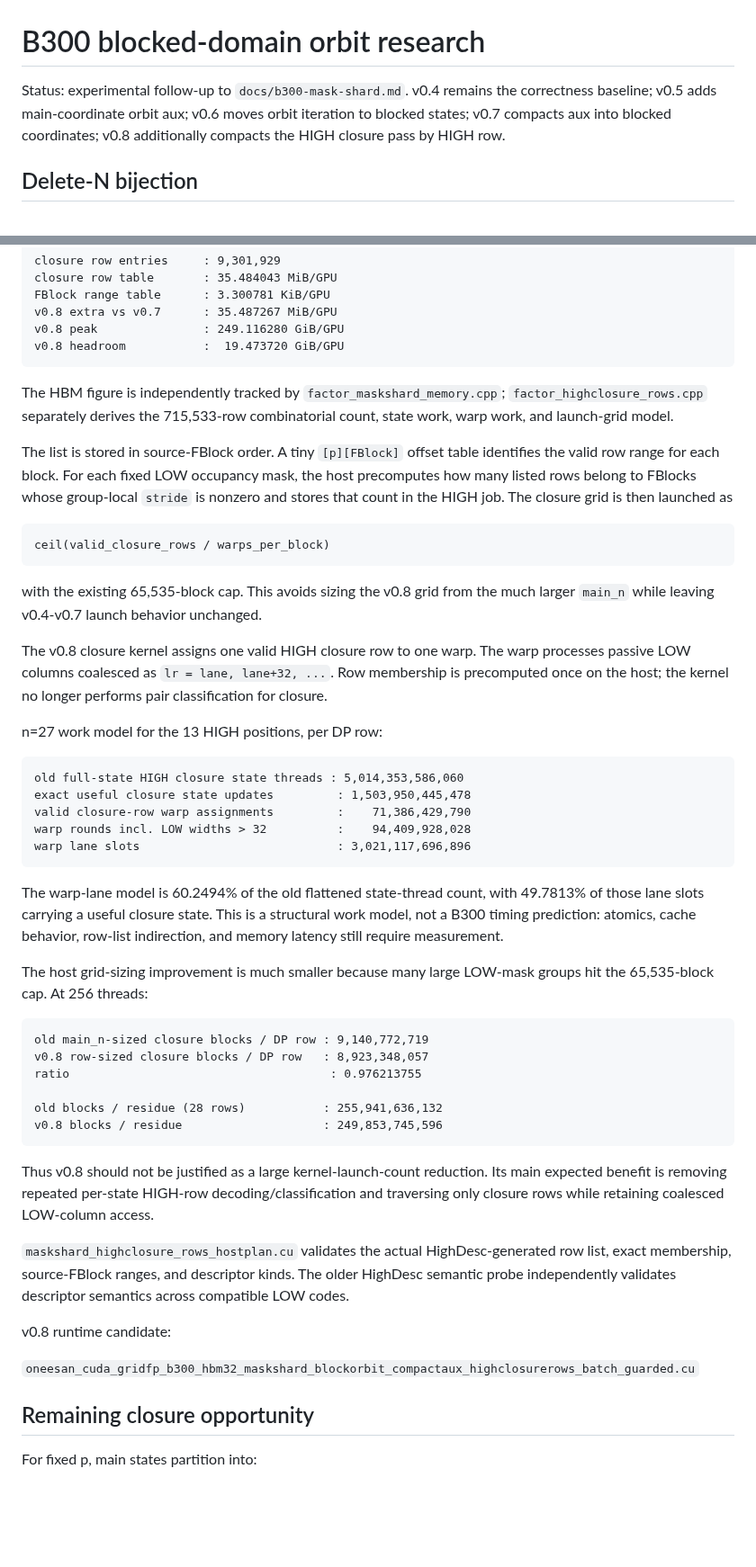
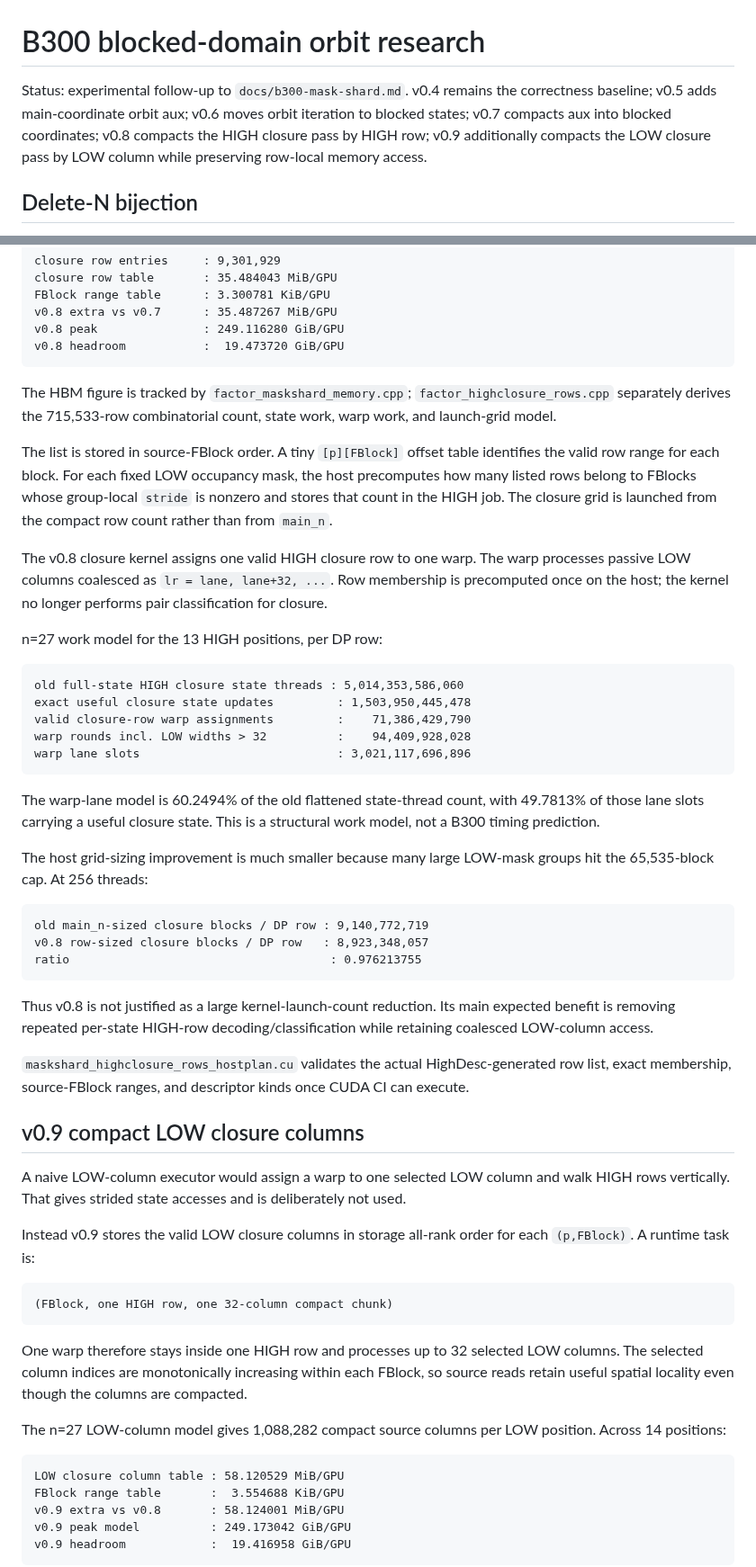
Before and after one commit to Kicky1618/oneesan-gpu, a Markdown page: docs/b300-blockorbit.md, 2 parts joined by grey strips. Shown at 90% size. GitHub-like rendering; blank space fills up the shorter version.

Commit message:
docs(v0.9): document compact LOW closure columns

````diff
--- a/docs/b300-blockorbit.md
+++ b/docs/b300-blockorbit.md
@@ -1,6 +1,6 @@
 # B300 blocked-domain orbit research
 
-Status: experimental follow-up to `docs/b300-mask-shard.md`. v0.4 remains the correctness baseline; v0.5 adds main-coordinate orbit aux; v0.6 moves orbit iteration to blocked states; v0.7 compacts aux into blocked coordinates; v0.8 additionally compacts the HIGH closure pass by HIGH row.
+Status: experimental follow-up to `docs/b300-mask-shard.md`. v0.4 remains the correctness baseline; v0.5 adds main-coordinate orbit aux; v0.6 moves orbit iteration to blocked states; v0.7 compacts aux into blocked coordinates; v0.8 compacts the HIGH closure pass by HIGH row; v0.9 additionally compacts the LOW closure pass by LOW column while preserving row-local memory access.
 
 ## Delete-N bijection
 
@@ -102,15 +102,9 @@ v0.8 peak               : 249.116280 GiB/GPU
 v0.8 headroom           :  19.473720 GiB/GPU
 ```
 
-The HBM figure is independently tracked by `factor_maskshard_memory.cpp`; `factor_highclosure_rows.cpp` separately derives the 715,533-row combinatorial count, state work, warp work, and launch-grid model.
+The HBM figure is tracked by `factor_maskshard_memory.cpp`; `factor_highclosure_rows.cpp` separately derives the 715,533-row combinatorial count, state work, warp work, and launch-grid model.
 
-The list is stored in source-FBlock order. A tiny `[p][FBlock]` offset table identifies the valid row range for each block. For each fixed LOW occupancy mask, the host precomputes how many listed rows belong to FBlocks whose group-local `stride` is nonzero and stores that count in the HIGH job. The closure grid is then launched as
-
-```
-ceil(valid_closure_rows / warps_per_block)
-```
-
-with the existing 65,535-block cap. This avoids sizing the v0.8 grid from the much larger `main_n` while leaving v0.4-v0.7 launch behavior unchanged.
+The list is stored in source-FBlock order. A tiny `[p][FBlock]` offset table identifies the valid row range for each block. For each fixed LOW occupancy mask, the host precomputes how many listed rows belong to FBlocks whose group-local `stride` is nonzero and stores that count in the HIGH job. The closure grid is launched from the compact row count rather than from `main_n`.
 
 The v0.8 closure kernel assigns one valid HIGH closure row to one warp. The warp processes passive LOW columns coalesced as `lr = lane, lane+32, ...`. Row membership is precomputed once on the host; the kernel no longer performs pair classification for closure.
 
@@ -124,7 +118,7 @@ warp rounds incl. LOW widths > 32          :    94,409,928,028
 warp lane slots                            : 3,021,117,696,896
 ```
 
-The warp-lane model is 60.2494% of the old flattened state-thread count, with 49.7813% of those lane slots carrying a useful closure state. This is a structural work model, not a B300 timing prediction: atomics, cache behavior, row-list indirection, and memory latency still require measurement.
+The warp-lane model is 60.2494% of the old flattened state-thread count, with 49.7813% of those lane slots carrying a useful closure state. This is a structural work model, not a B300 timing prediction.
 
 The host grid-sizing improvement is much smaller because many large LOW-mask groups hit the 65,535-block cap. At 256 threads:
 
@@ -132,19 +126,31 @@ The host grid-sizing improvement is much smaller because many large LOW-mask gro
 old main_n-sized closure blocks / DP row : 9,140,772,719
 v0.8 row-sized closure blocks / DP row   : 8,923,348,057
 ratio                                     : 0.976213755
-
-old blocks / residue (28 rows)           : 255,941,636,132
-v0.8 blocks / residue                    : 249,853,745,596
 ```
 
-Thus v0.8 should not be justified as a large kernel-launch-count reduction. Its main expected benefit is removing repeated per-state HIGH-row decoding/classification and traversing only closure rows while retaining coalesced LOW-column access.
+Thus v0.8 is not justified as a large kernel-launch-count reduction. Its main expected benefit is removing repeated per-state HIGH-row decoding/classification while retaining coalesced LOW-column access.
 
-`maskshard_highclosure_rows_hostplan.cu` validates the actual HighDesc-generated row list, exact membership, source-FBlock ranges, and descriptor kinds. The older HighDesc semantic probe independently validates descriptor semantics across compatible LOW codes.
+`maskshard_highclosure_rows_hostplan.cu` validates the actual HighDesc-generated row list, exact membership, source-FBlock ranges, and descriptor kinds once CUDA CI can execute.
 
-v0.8 runtime candidate:
+## v0.9 compact LOW closure columns
 
-`oneesan_cuda_gridfp_b300_hbm32_maskshard_blockorbit_compactaux_highclosurerows_batch_guarded.cu`
+A naive LOW-column executor would assign a warp to one selected LOW column and walk HIGH rows vertically. That gives strided state accesses and is deliberately not used.
 
-## Remaining closure opportunity
+Instead v0.9 stores the valid LOW closure columns in storage all-rank order for each `(p,FBlock)`. A runtime task is:
 
-For fixed p, main states partition into:
+```
+(FBlock, one HIGH row, one 32-column compact chunk)
+```
+
+One warp therefore stays inside one HIGH row and processes up to 32 selected LOW columns. The selected column indices are monotonically increasing within each FBlock, so source reads retain useful spatial locality even though the columns are compacted.
+
+The n=27 LOW-column model gives 1,088,282 compact source columns per LOW position. Across 14 positions:
+
+```
+LOW closure column table : 58.120529 MiB/GPU
+FBlock range table       :  3.554688 KiB/GPU
+v0.9 extra vs v0.8       : 58.124001 MiB/GPU
+v0.9 peak model          : 249.173042 GiB/GPU
+v0.9 headroom            :  19.416958 GiB/GPU
+```
+
````
Also changed, not shown: other parts of docs/b300-blockorbit.md (+13 -3 lines).
